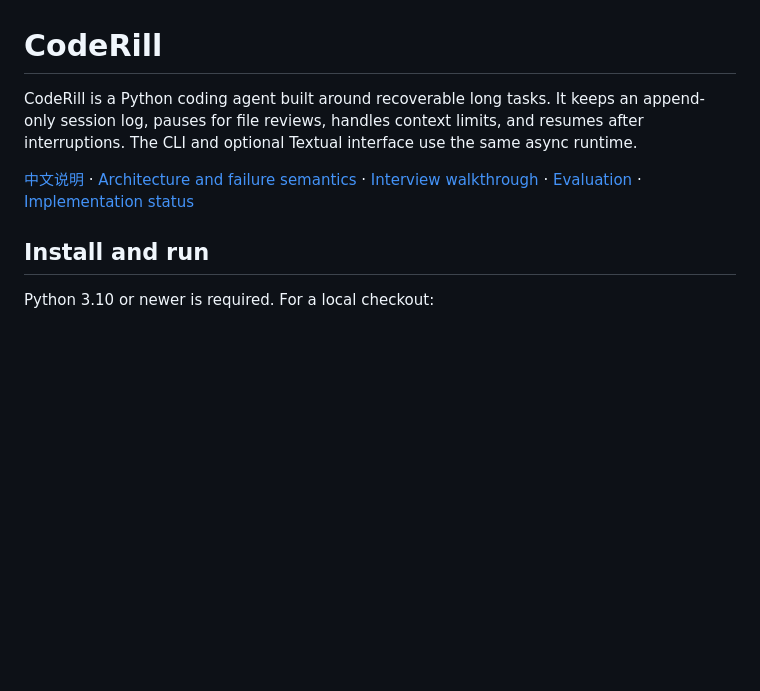
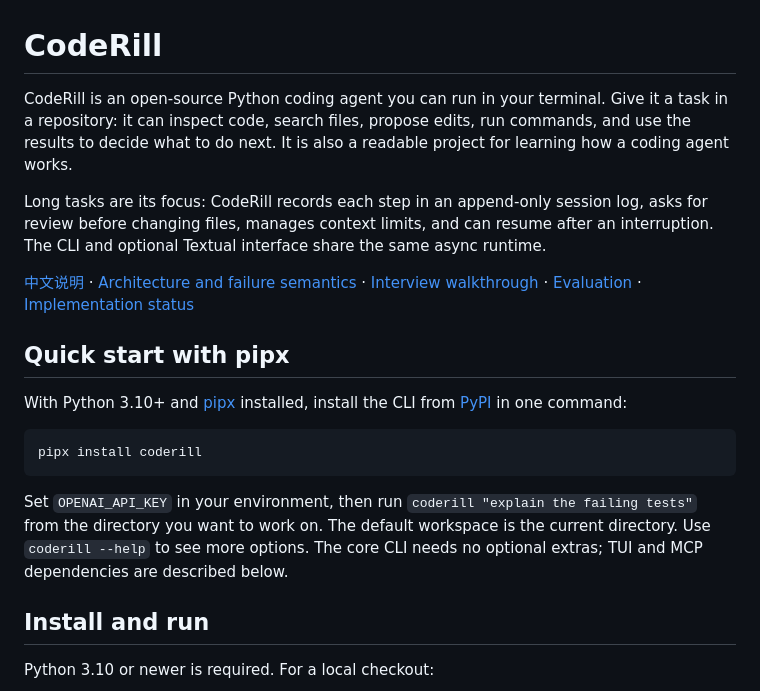
Before and after one commit to YeChenglin8888/CodeRill, a Markdown page: README.md, the part around the change. Rendered like a GitHub page; blank space fills up the shorter version.

Commit message:
Improve README introduction and pipx quick start

````diff
--- a/README.md
+++ b/README.md
@@ -1,8 +1,20 @@
 # CodeRill
 
-CodeRill is a Python coding agent built around recoverable long tasks. It keeps an append-only session log, pauses for file reviews, handles context limits, and resumes after interruptions. The CLI and optional Textual interface use the same async runtime.
+CodeRill is an open-source Python coding agent you can run in your terminal. Give it a task in a repository: it can inspect code, search files, propose edits, run commands, and use the results to decide what to do next. It is also a readable project for learning how a coding agent works.
+
+Long tasks are its focus: CodeRill records each step in an append-only session log, asks for review before changing files, manages context limits, and can resume after an interruption. The CLI and optional Textual interface share the same async runtime.
 
 [中文说明](README.zh-CN.md) · [Architecture and failure semantics](docs/architecture.md) · [Interview walkthrough](docs/CodeRill项目面试完整版.md) · [Evaluation](docs/evaluation.md) · [Implementation status](docs/implementation-status.md)
+
+## Quick start with pipx
+
+With Python 3.10+ and [pipx](https://pipx.pypa.io/latest/how-to/install-pipx.html) installed, install the CLI from [PyPI](https://pypi.org/project/coderill/) in one command:
+
+```bash
+pipx install coderill
+```
+
+Set `OPENAI_API_KEY` in your environment, then run `coderill "explain the failing tests"` from the directory you want to work on. The default workspace is the current directory. Use `coderill --help` to see more options. The core CLI needs no optional extras; TUI and MCP dependencies are described below.
 
 ## Install and run
 
````
Also changed, not shown: README.zh-CN.md (+13 -1 lines).
